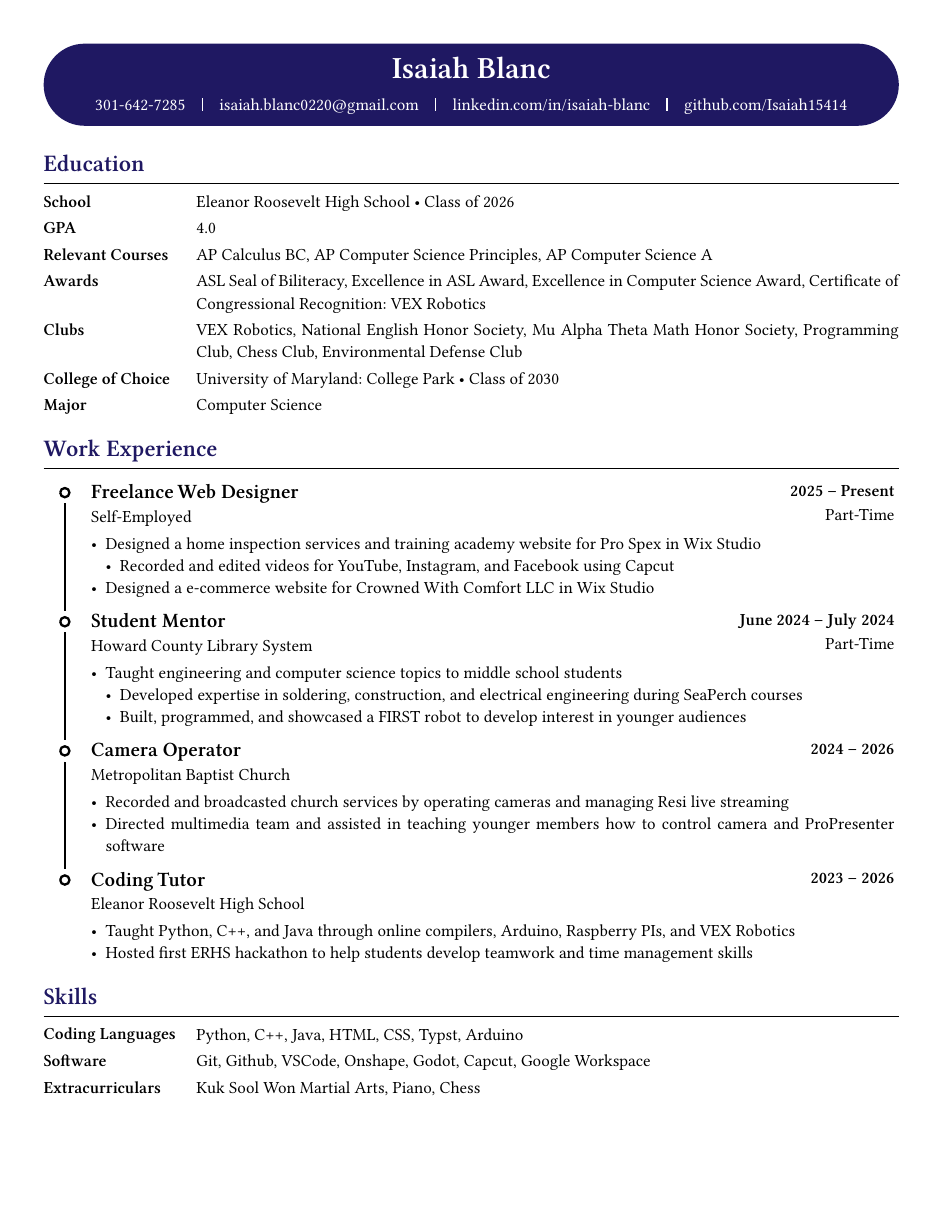
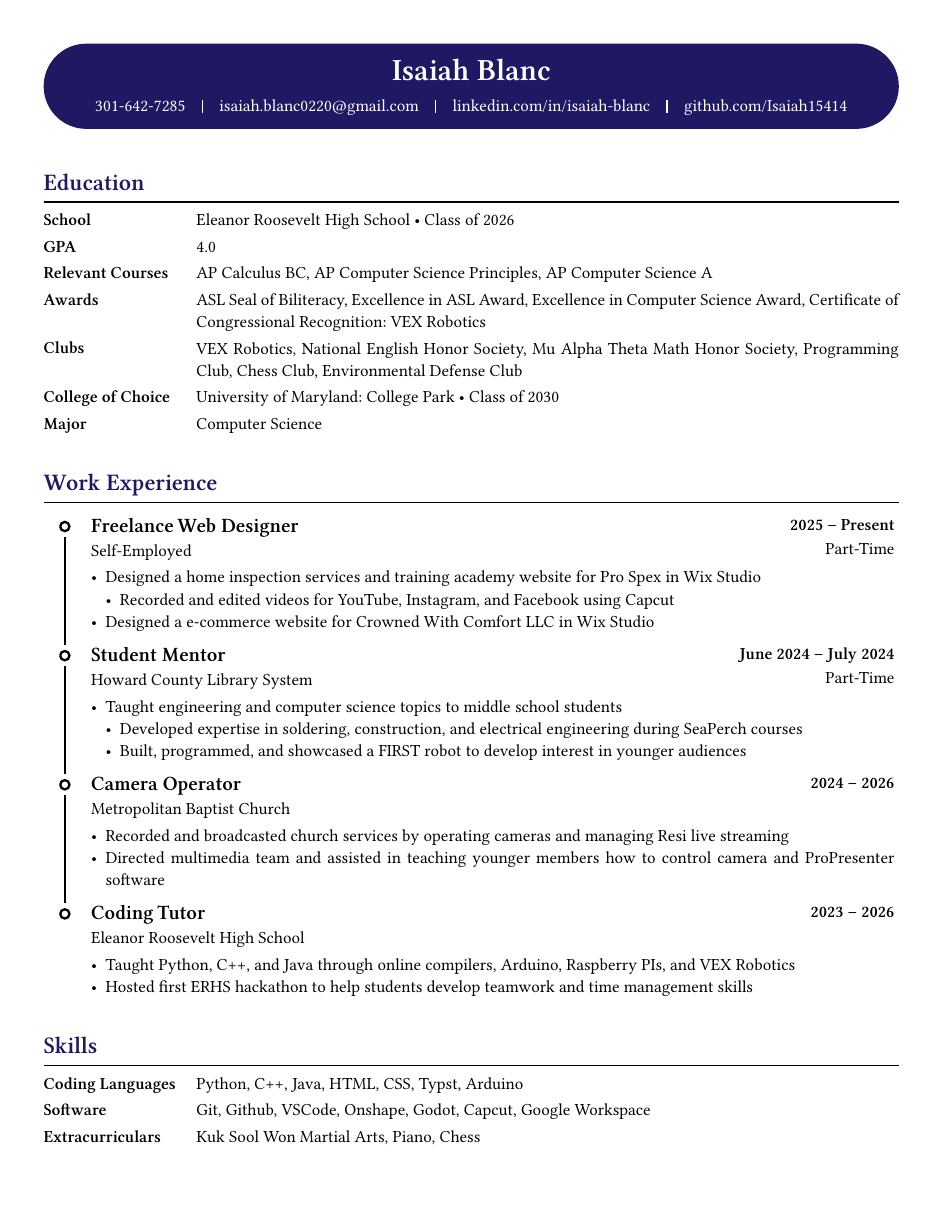
Before and after one commit to Isaiah15414/college-resume, a Typst document (main.typ, which reads format.typ): the whole page. Compiled offline with Typst 0.15; a missing font is replaced by an installed copy or a similar font.

Commit message:
🎨 Increased space above level 1 headings

```diff
--- a/format.typ
+++ b/format.typ
@@ -29,6 +29,7 @@
   show heading: it => {
     set text(weight: "semibold")
     if (it.level == 1) {
+      v(10pt) // Added for fluff
       set text(fill: color)
       grid(
         row-gutter: 0.5em,
@@ -46,7 +47,7 @@
       radius: 100%,
       width: 100%,
       fill: color,
-      inset: 10pt,
+      inset: 1em,
       align(
         center,
         [
```
Also changed, not shown: main.typ (+1 -1 lines).
